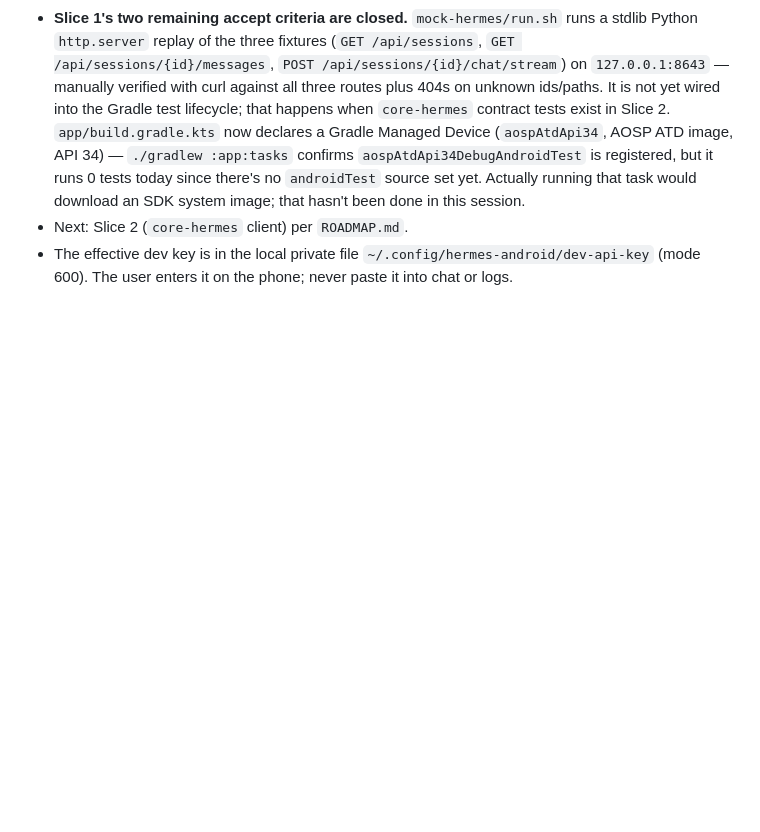
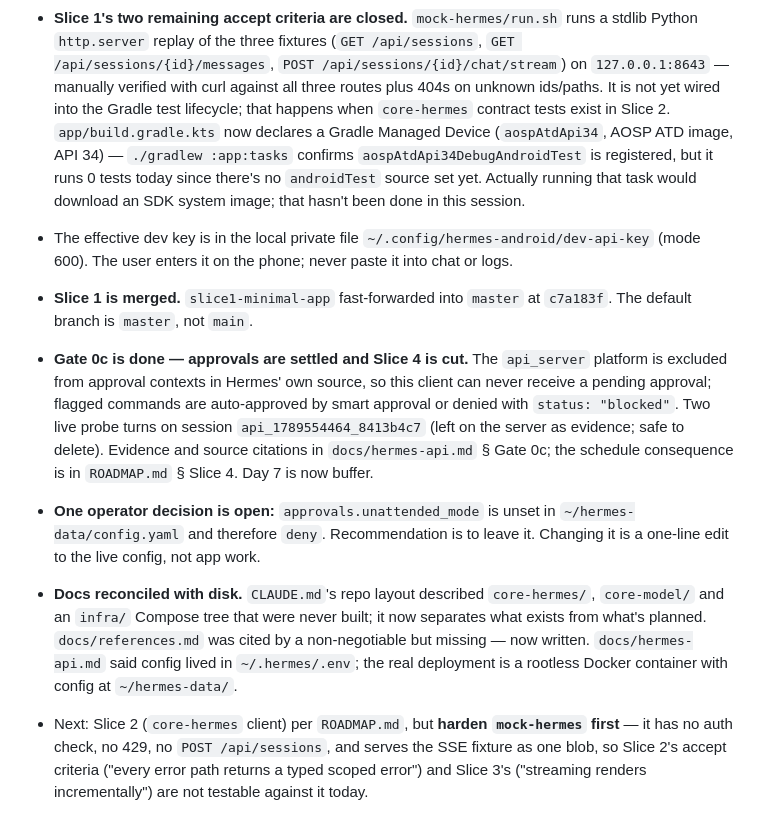
Before and after one commit to PraxisOG/Bellpull, a Markdown page: docs/HANDOFF.md, the part around the change. Drawn GitHub-style; blank space fills up the shorter version.

```diff
--- a/docs/HANDOFF.md
+++ b/docs/HANDOFF.md
@@ -32,5 +32,25 @@
   `aospAtdApi34DebugAndroidTest` is registered, but it runs 0 tests today since there's no
   `androidTest` source set yet. Actually running that task would download an SDK system
   image; that hasn't been done in this session.
-- Next: Slice 2 (`core-hermes` client) per `ROADMAP.md`.
+
 - The effective dev key is in the local private file `~/.config/hermes-android/dev-api-key` (mode 600). The user enters it on the phone; never paste it into chat or logs.
+- **Slice 1 is merged.** `slice1-minimal-app` fast-forwarded into `master` at `c7a183f`.
+  The default branch is `master`, not `main`.
+- **Gate 0c is done — approvals are settled and Slice 4 is cut.** The `api_server` platform
+  is excluded from approval contexts in Hermes' own source, so this client can never receive
+  a pending approval; flagged commands are auto-approved by smart approval or denied with
+  `status: "blocked"`. Two live probe turns on session `api_1789554464_8413b4c7` (left on the
+  server as evidence; safe to delete). Evidence and source citations in `docs/hermes-api.md`
+  § Gate 0c; the schedule consequence is in `ROADMAP.md` § Slice 4. Day 7 is now buffer.
+- **One operator decision is open:** `approvals.unattended_mode` is unset in
+  `~/hermes-data/config.yaml` and therefore `deny`. Recommendation is to leave it. Changing
+  it is a one-line edit to the live config, not app work.
+- **Docs reconciled with disk.** `CLAUDE.md`'s repo layout described `core-hermes/`,
+  `core-model/` and an `infra/` Compose tree that were never built; it now separates what
+  exists from what's planned. `docs/references.md` was cited by a non-negotiable but missing
+  — now written. `docs/hermes-api.md` said config lived in `~/.hermes/.env`; the real
+  deployment is a rootless Docker container with config at `~/hermes-data/`.
+- Next: Slice 2 (`core-hermes` client) per `ROADMAP.md`, but **harden `mock-hermes` first** —
+  it has no auth check, no 429, no `POST /api/sessions`, and serves the SSE fixture as one
+  blob, so Slice 2's accept criteria ("every error path returns a typed scoped error") and
+  Slice 3's ("streaming renders incrementally") are not testable against it today.
```
Also changed, not shown: ROADMAP.md (+31 -10 lines).
